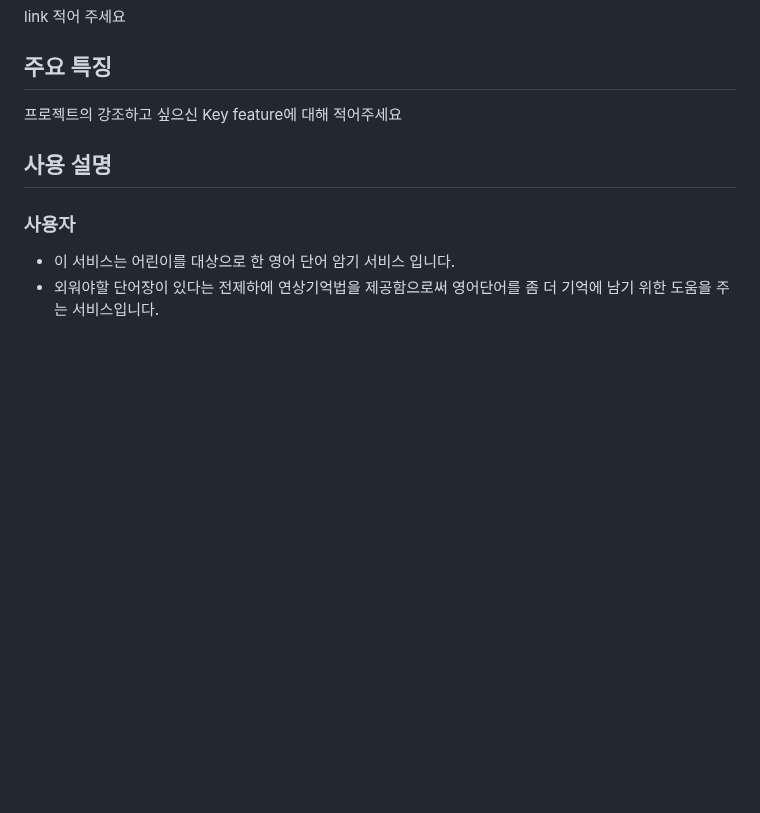
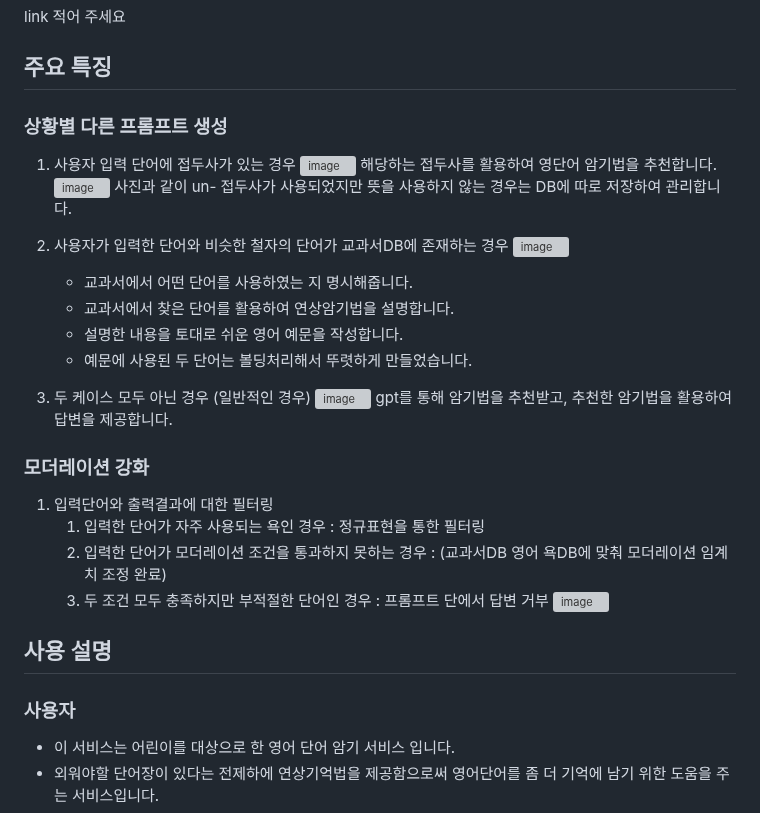
Before and after one commit to leesuji2000/OpenSourceProject-Team-18, a Markdown page: README.md, the part around the change. Drawn GitHub-style; blank space fills up the shorter version; grey boxes are pictures that could not be loaded.

```diff
--- a/README.md
+++ b/README.md
@@ -5,7 +5,35 @@
  link 적어 주세요
 
 ## 주요 특징
- 프로젝트의 강조하고 싶으신 Key feature에 대해 적어주세요
+### 상황별 다른 프롬프트 생성
+1. 사용자 입력 단어에 접두사가 있는 경우
+   ![image](https://github.com/leesuji2000/OpenSourceProject-Team-18/assets/163505867/049fca83-c926-4106-9f23-98b8dbb08b04)
+   해당하는 접두사를 활용하여 영단어 암기법을 추천합니다.
+   ![image](https://github.com/leesuji2000/OpenSourceProject-Team-18/assets/163505867/1597f59b-b312-4e49-aee9-5d74dad55d3a)
+   사진과 같이 un- 접두사가 사용되었지만 뜻을 사용하지 않는 경우는 DB에 따로 저장하여 관리합니다.
+
+2. 사용자가 입력한 단어와 비슷한 철자의 단어가 교과서DB에 존재하는 경우
+   ![image](https://github.com/leesuji2000/OpenSourceProject-Team-18/assets/163505867/2419c389-346a-4433-9980-b62b51500eb8)
+   - 교과서에서 어떤 단어를 사용하였는 지 명시해줍니다.
+   - 교과서에서 찾은 단어를 활용하여 연상암기법을 설명합니다.
+   - 설명한 내용을 토대로 쉬운 영어 예문을 작성합니다.
+   - 예문에 사용된 두 단어는 볼딩처리해서 뚜렷하게 만들었습니다.
+
+
+3. 두 케이스 모두 아닌 경우 (일반적인 경우)
+   ![image](https://github.com/leesuji2000/OpenSourceProject-Team-18/assets/163505867/f1ccb709-c8a3-4ecd-a8c1-60b2df8bba9b)
+   gpt를 통해 암기법을 추천받고, 추천한 암기법을 활용하여 답변을 제공합니다.
+
+### 모더레이션 강화
+1. 입력단어와 출력결과에 대한 필터링
+   1. 입력한 단어가 자주 사용되는 욕인 경우 : 정규표현을 통한 필터링
+   2. 입력한 단어가 모더레이션 조건을 통과하지 못하는 경우 :
+      (교과서DB 영어 욕DB에 맞춰 모더레이션 임계치 조정 완료)
+   3. 두 조건 모두 충족하지만 부적절한 단어인 경우 : 프롬프트 단에서 답변 거부
+   ![image](https://github.com/leesuji2000/OpenSourceProject-Team-18/assets/163505867/cce32a3f-9033-464c-89f6-0e4437fe7c8f)
+
+
+
 
 ## 사용 설명
 
```
